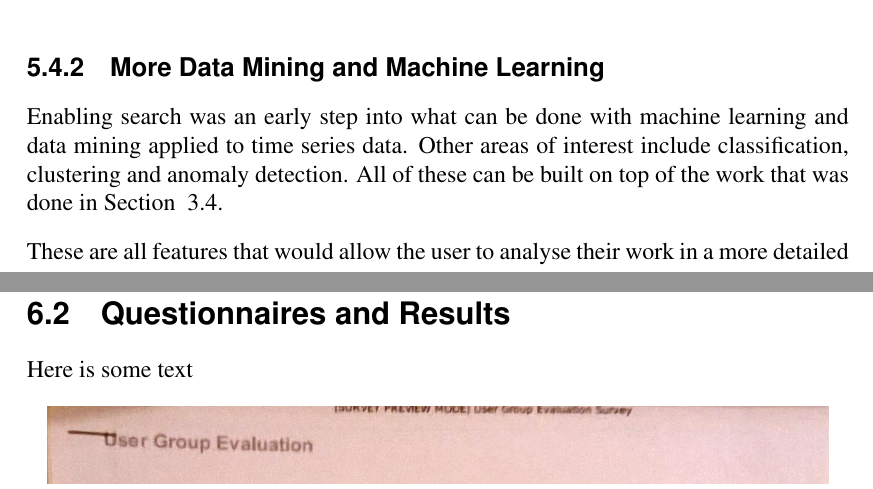
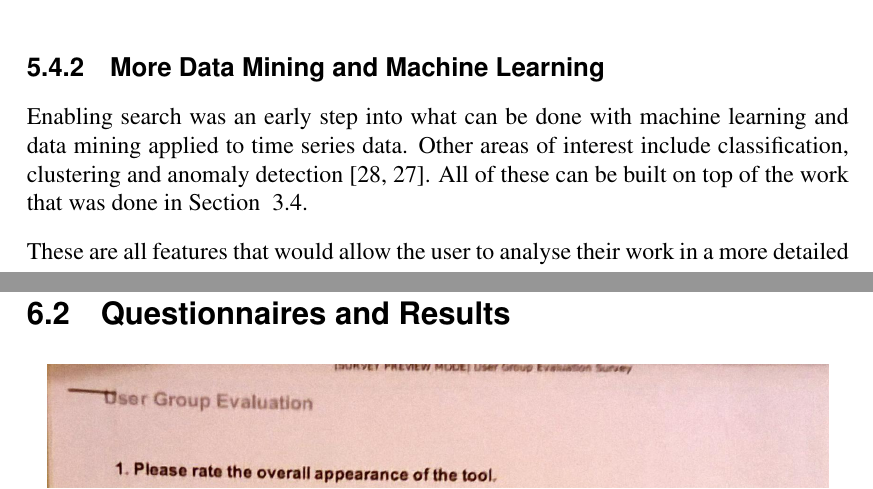
Before and after one commit to jkhulme/mpp2, a LaTeX thesis (mpp2.tex, which reads appendix.tex, conclusion.tex): two parts of pages 70 and 80 of 113, joined at a grey line, cut so that both start at the same text. Compiled offline with pdfLaTeX.

Commit message:
broken up the time series citations

```diff
--- a/appendix.tex
+++ b/appendix.tex
@@ -50,9 +50,6 @@ Start a new session, add some annotations to the graph and the cells, save your
 
 \section{Questionnaires and Results}
 \label{sec:qs}
-
-Here is some text
-
 
 \begin{figure}[h!]
     \centering
--- a/conclusion.tex
+++ b/conclusion.tex
@@ -50,7 +50,7 @@ There should also be an online repository of time-series data.  This would be pr
 
 \subsection{More Data Mining and Machine Learning}
 
-Enabling search was an early step into what can be done with machine learning and data mining applied to time series data.  Other areas of interest include classification, clustering and anomaly detection.  All of these can be built on top of the work that was done in Section ~\ref{sec:search}.
+Enabling search was an early step into what can be done with machine learning and data mining applied to time series data.  Other areas of interest include classification, clustering and anomaly detection~\cite{esling, chotirat}.  All of these can be built on top of the work that was done in Section ~\ref{sec:search}.
 
 These are all features that would allow the user to analyse their work in a more detailed manner.
 
```
Also changed, not shown: goals.tex (+1 -1 lines), work.tex (+1 -1 lines).
